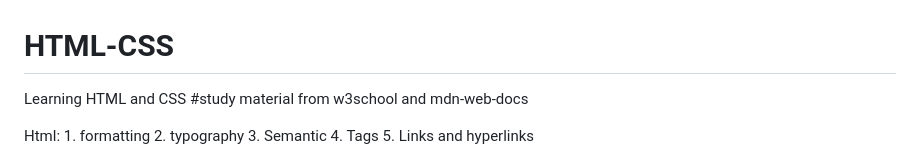
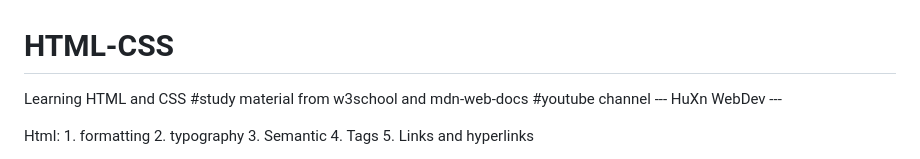
Before and after one commit to Basudev-Das25/HTML-CSS, a Markdown page: README.md, the part around the change. Drawn GitHub-style.

Commit message:
Reference commit

```diff
--- a/README.md
+++ b/README.md
@@ -2,6 +2,7 @@
 
 Learning HTML and CSS
 #study material from w3school and mdn-web-docs
+#youtube channel --- HuXn WebDev ---
 
 Html: 1. formatting 2. typography 3. Semantic 4. Tags 5. Links and hyperlinks
 
```
